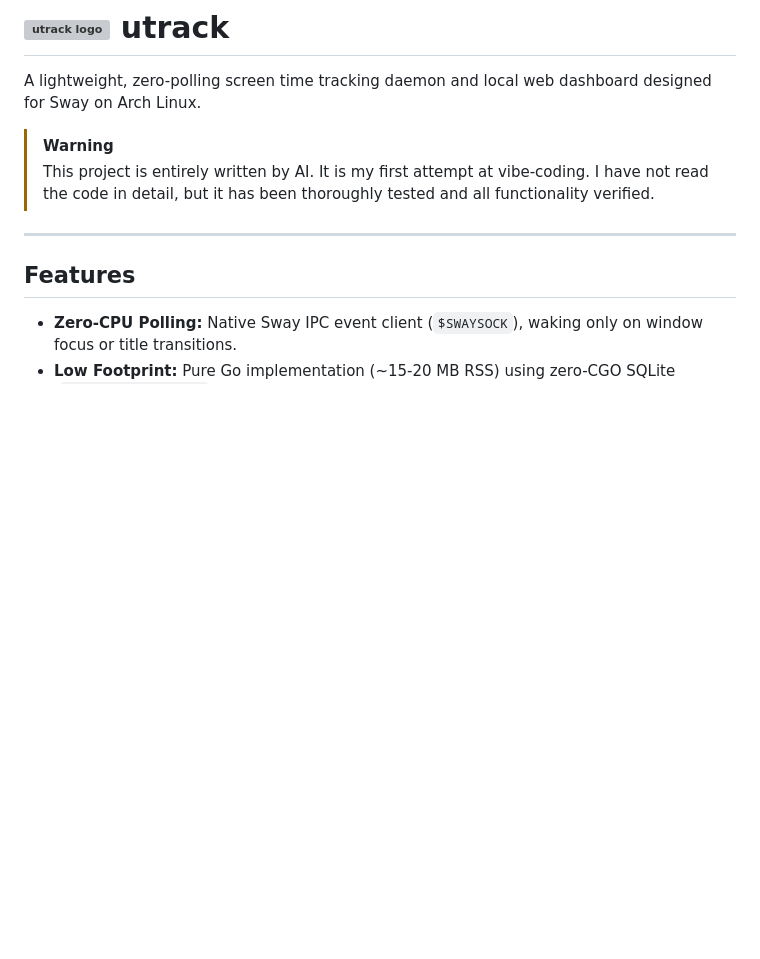
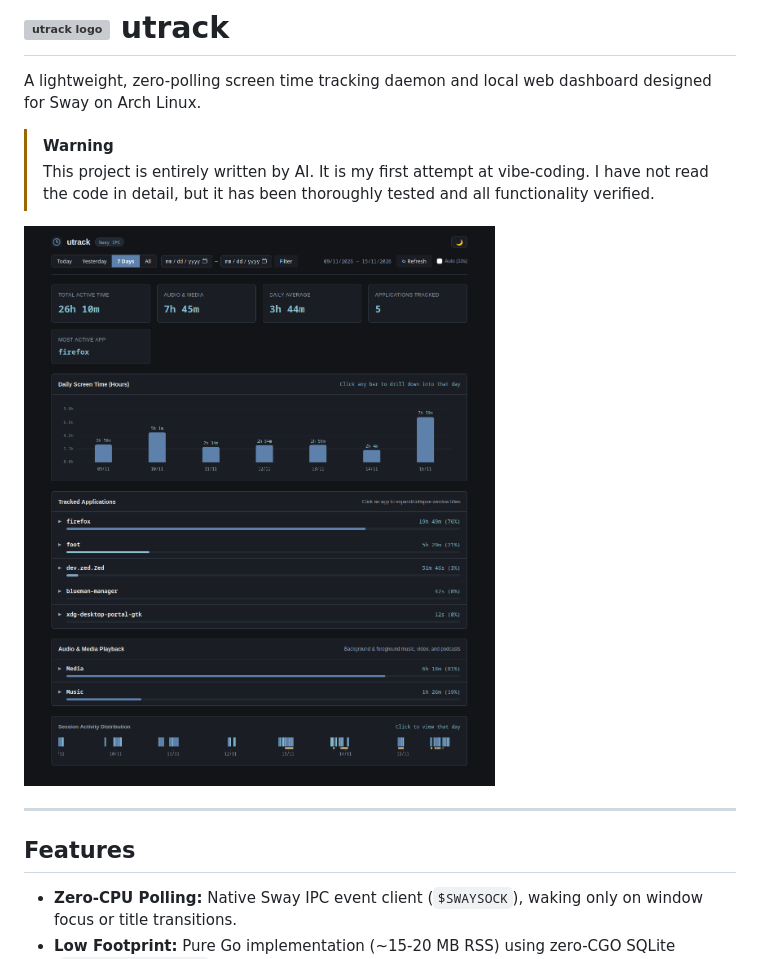
Before and after one commit to guptaanurag2106/utrack, a Markdown page: README.md, the part around the change. GitHub-like rendering; pictures changed too: webui.png (added); blank space fills up the shorter version; grey boxes are pictures that could not be loaded.

Commit message:
Add UI screenshot

```diff
--- a/README.md
+++ b/README.md
@@ -5,6 +5,8 @@ A lightweight, zero-polling screen time tracking daemon and local web dashboard
 > [!WARNING]
 > This project is entirely written by AI. It is my first attempt at vibe-coding. I have not read the code in detail,
 > but it has been thoroughly tested and all functionality verified.
+
+![Web UI](./webui.png)
 
 ---
 
```
